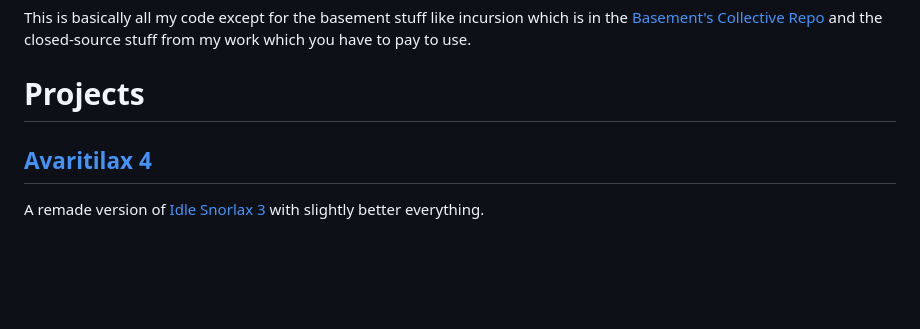
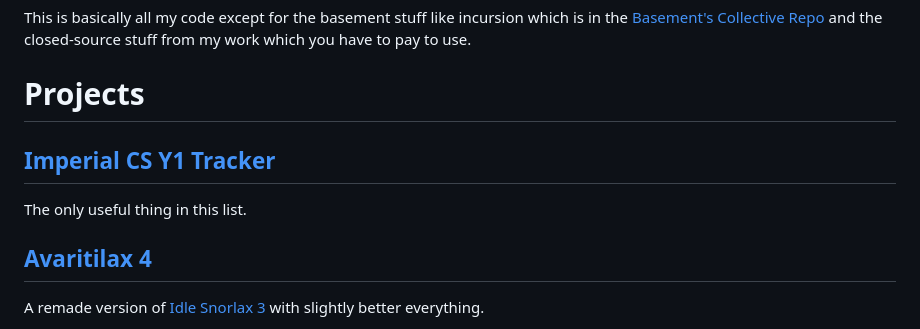
Before and after one commit to Mewtwo2387/mewtwo2387.github.io, a Markdown page: README.md, the part around the change. GitHub-like rendering; blank space fills up the shorter version.

```diff
--- a/README.md
+++ b/README.md
@@ -8,6 +8,9 @@ This is basically all my code except for the basement stuff like incursion which
 
 
 # Projects
+
+## [Imperial CS Y1 Tracker](https://mewtwo2387.github.io/Tracker/)
+The only useful thing in this list.
 
 ## [Avaritilax 4](https://mewtwo2387.github.io/Avaritilax/)
 A remade version of [Idle Snorlax 3](https://mewtwo2387.github.io/SC3/) with slightly better everything.
```
